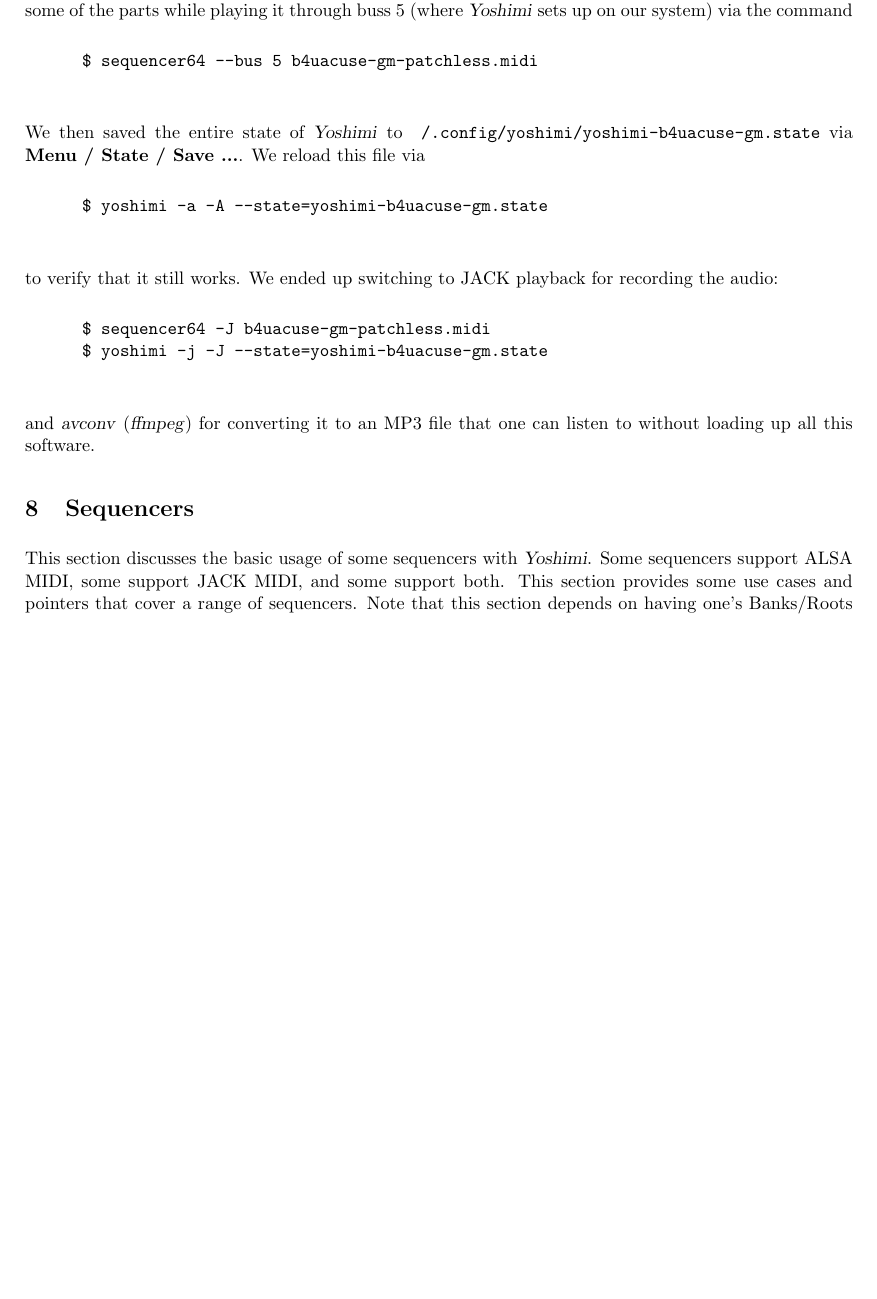
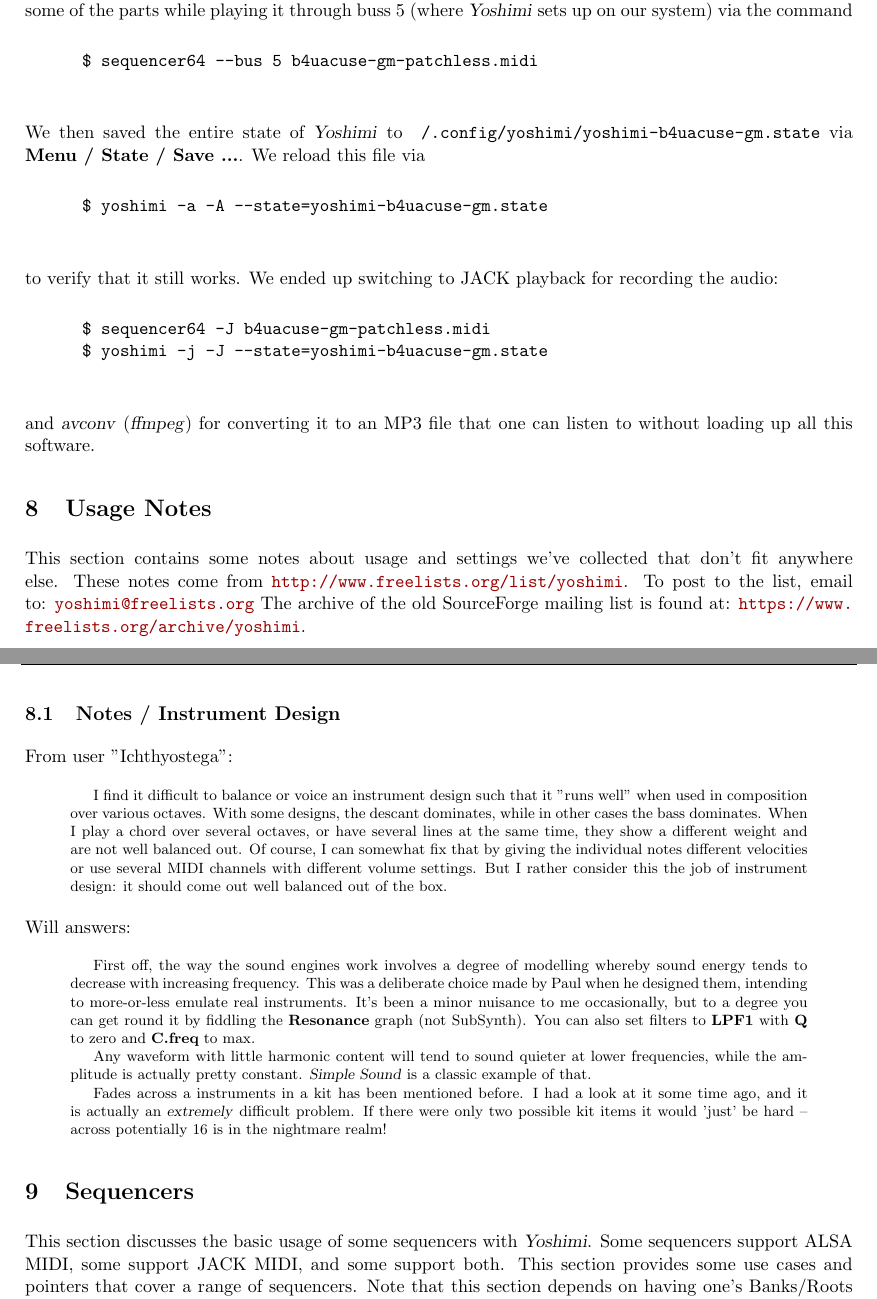
Before and after one commit to ahlstromcj/yoshimi-cookbook, a LaTeX document (tex/yoshimi-cookbook.tex, which reads tex/cookbook_notes.tex): part of page 31 of 40 before the commit and two parts of pages 31 and 32 of 40 after it, the two joined at a grey line, cut so that both start at the same text, the shorter picture padded with empty space. Compiled offline with pdfLaTeX.

Commit message:
Added a notes section concerning instrument design.

```diff
--- /dev/null
+++ b/tex/cookbook_notes.tex
@@ -0,0 +1,70 @@
+%-------------------------------------------------------------------------------
+% cookbook_notes
+%-------------------------------------------------------------------------------
+%
+% \file        cookbook_notes.tex
+% \library     Documents
+% \author      Chris Ahlstrom
+% \date        2016-10-29
+% \update      2016-10-29
+% \version     $Revision$
+% \license     $XPC_GPL_LICENSE$
+%
+%     Provides a tutorial on notesing Yoshimi cookbook resources.
+%
+%-------------------------------------------------------------------------------
+
+\section{Usage Notes}
+\label{sec:notes}
+
+   This section contains some notes about usage and settings we've collected
+   that don't fit anywhere else.  These notes come from
+   \url{http://www.freelists.org/list/yoshimi}.
+   To post to the list, email to: \url{yoshimi@freelists.org}
+   The archive of the old SourceForge mailing list is found
+   at: \url{https://www.freelists.org/archive/yoshimi}.
+
+\subsection{Notes / Instrument Design}
+\label{subsec:notes_xxxxx}
+
+   From user "Ichthyostega":
+
+   \begin{quotation}
+      I find it difficult to balance or voice an instrument design
+      such that it "runs well" when used in composition over various octaves.
+      With some designs, the descant dominates, while in other cases the
+      bass dominates. When I play a chord over several octaves, or have
+      several lines at the same time, they show a different weight
+      and are not well balanced out. Of course, I can somewhat fix
+      that by giving the individual notes different velocities or
+      use several MIDI channels with different volume settings.
+      But I rather consider this the job of instrument design:
+      it should come out well balanced out of the box.
+   \end{quotation}
+
+   Will answers:
+
+   \begin{quotation}
+      First off, the way the sound engines work involves a degree of modelling
+      whereby sound energy tends to decrease with increasing frequency. This
+      was a deliberate choice made by Paul when he designed them, intending to
+      more-or-less emulate real instruments. It's been a minor nuisance to me
+      occasionally, but to a degree you can get round it by fiddling the
+      \textbf{Resonance} graph (not SubSynth).
+      You can also set filters to \textbf{LPF1}
+      with \textbf{Q} to zero and \textbf{C.freq} to max.
+
+      Any waveform with little harmonic content will tend to sound quieter at
+      lower frequencies, while the amplitude is actually pretty constant.
+      \textsl{Simple Sound} is a classic example of that.
+
+      Fades across a instruments in a kit has been mentioned before. I had a
+      look at it some time ago, and it is actually an
+      \textsl{extremely} difficult
+      problem. If there were only two possible kit items it would 'just' be
+      hard -- across potentially 16 is in the nightmare realm!
+   \end{quotation}
+
+%-------------------------------------------------------------------------------
+% vim: ts=3 sw=3 et ft=tex
+%-------------------------------------------------------------------------------
```
Also changed, not shown: tex/yoshimi-cookbook.tex (+5 -1 lines).
